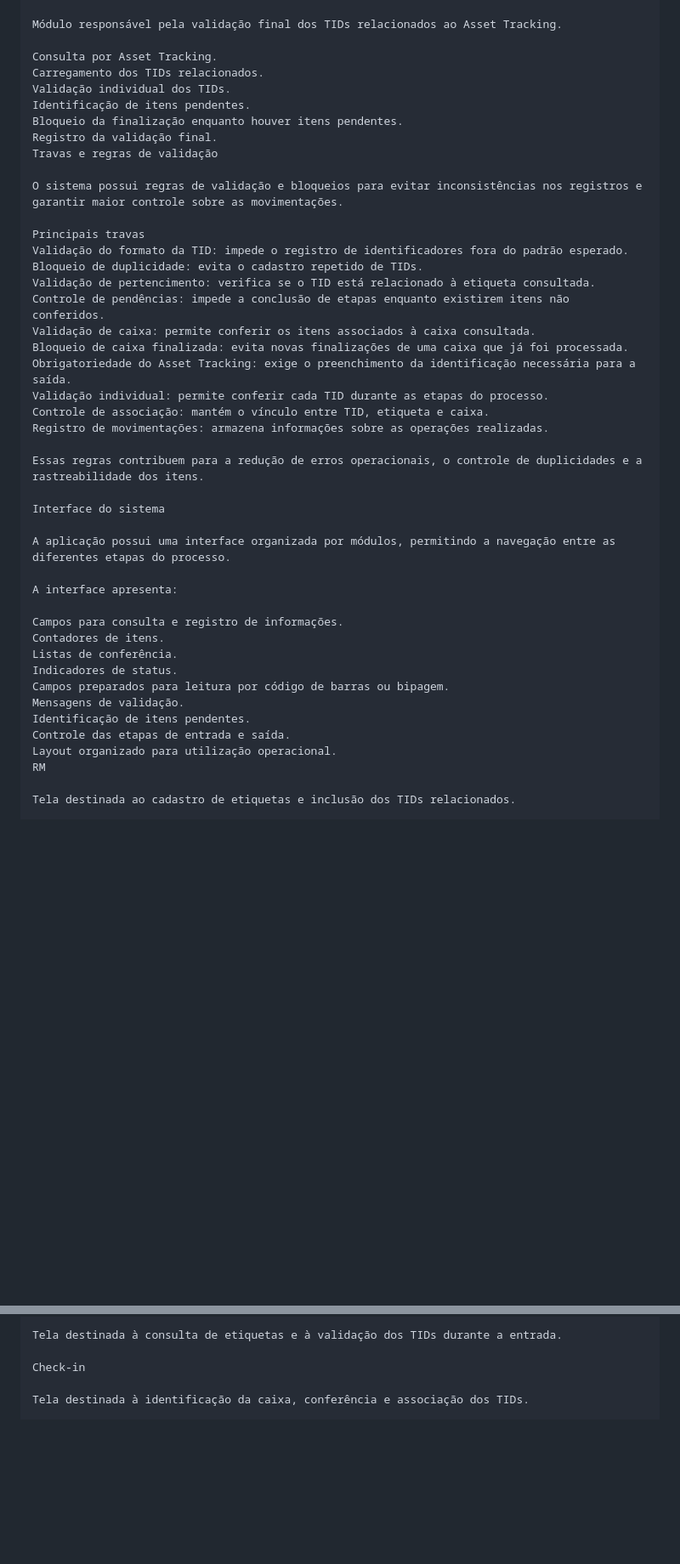
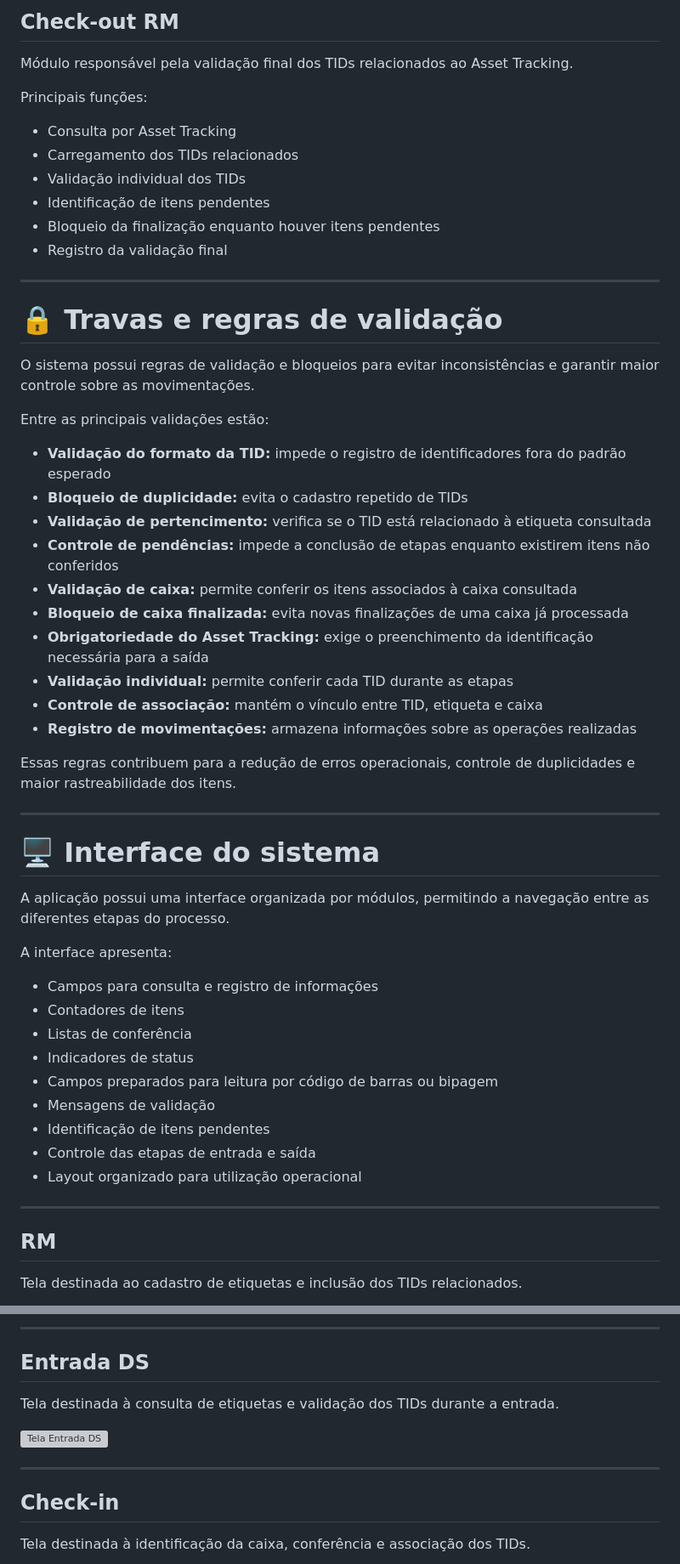
Before and after one commit to gabrielnasc17/controle-tid-caixa, a Markdown page: README.md, 2 parts joined by grey strips. Shown at 85% size. Rendered like a GitHub page; blank space fills up the shorter version; grey boxes are pictures that could not be loaded.

```diff
--- a/README.md
+++ b/README.md
@@ -102,46 +138,58 @@ Check-out RM
+## Check-out RM
 
 Módulo responsável pela validação final dos TIDs relacionados ao Asset Tracking.
 
-Consulta por Asset Tracking.
-Carregamento dos TIDs relacionados.
-Validação individual dos TIDs.
-Identificação de itens pendentes.
-Bloqueio da finalização enquanto houver itens pendentes.
-Registro da validação final.
-Travas e regras de validação
+Principais funções:
 
-O sistema possui regras de validação e bloqueios para evitar inconsistências nos registros e garantir maior controle sobre as movimentações.
+- Consulta por Asset Tracking
+- Carregamento dos TIDs relacionados
+- Validação individual dos TIDs
+- Identificação de itens pendentes
+- Bloqueio da finalização enquanto houver itens pendentes
+- Registro da validação final
 
-Principais travas
-Validação do formato da TID: impede o registro de identificadores fora do padrão esperado.
-Bloqueio de duplicidade: evita o cadastro repetido de TIDs.
-Validação de pertencimento: verifica se o TID está relacionado à etiqueta consultada.
-Controle de pendências: impede a conclusão de etapas enquanto existirem itens não conferidos.
-Validação de caixa: permite conferir os itens associados à caixa consultada.
-Bloqueio de caixa finalizada: evita novas finalizações de uma caixa que já foi processada.
-Obrigatoriedade do Asset Tracking: exige o preenchimento da identificação necessária para a saída.
-Validação individual: permite conferir cada TID durante as etapas do processo.
-Controle de associação: mantém o vínculo entre TID, etiqueta e caixa.
-Registro de movimentações: armazena informações sobre as operações realizadas.
+---
 
-Essas regras contribuem para a redução de erros operacionais, o controle de duplicidades e a rastreabilidade dos itens.
+# 🔒 Travas e regras de validação
 
-Interface do sistema
+O sistema possui regras de validação e bloqueios para evitar inconsistências e garantir maior controle sobre as movimentações.
+
+Entre as principais validações estão:
+
+- **Validação do formato da TID:** impede o registro de identificadores fora do padrão esperado
+- **Bloqueio de duplicidade:** evita o cadastro repetido de TIDs
+- **Validação de pertencimento:** verifica se o TID está relacionado à etiqueta consultada
+- **Controle de pendências:** impede a conclusão de etapas enquanto existirem itens não conferidos
+- **Validação de caixa:** permite conferir os itens associados à caixa consultada
+- **Bloqueio de caixa finalizada:** evita novas finalizações de uma caixa já processada
+- **Obrigatoriedade do Asset Tracking:** exige o preenchimento da identificação necessária para a saída
+- **Validação individual:** permite conferir cada TID durante as etapas
+- **Controle de associação:** mantém o vínculo entre TID, etiqueta e caixa
+- **Registro de movimentações:** armazena informações sobre as operações realizadas
+
+Essas regras contribuem para a redução de erros operacionais, controle de duplicidades e maior rastreabilidade dos itens.
+
+---
+
+# 🖥️ Interface do sistema
 
 A aplicação possui uma interface organizada por módulos, permitindo a navegação entre as diferentes etapas do processo.
 
 A interface apresenta:
 
-Campos para consulta e registro de informações.
-Contadores de itens.
-Listas de conferência.
-Indicadores de status.
-Campos preparados para leitura por código de barras ou bipagem.
-Mensagens de validação.
-Identificação de itens pendentes.
-Controle das etapas de entrada e saída.
-Layout organizado para utilização operacional.
-RM
+- Campos para consulta e registro de informações
+- Contadores de itens
+- Listas de conferência
+- Indicadores de status
+- Campos preparados para leitura por código de barras ou bipagem
+- Mensagens de validação
+- Identificação de itens pendentes
+- Controle das etapas de entrada e saída
+- Layout organizado para utilização operacional
+
+---
+
+## RM
 
 Tela destinada ao cadastro de etiquetas e inclusão dos TIDs relacionados.
 
@@ -149,7 +197,15 @@ Entrada DS
 
-Tela destinada à consulta de etiquetas e à validação dos TIDs durante a entrada.
+---
 
-Check-in
+## Entrada DS
+
+Tela destinada à consulta de etiquetas e validação dos TIDs durante a entrada.
+
+![Tela Entrada DS](docs/images/ENTRADA.PNG)
+
+---
+
+## Check-in
 
 Tela destinada à identificação da caixa, conferência e associação dos TIDs.
 
```
Also changed, not shown: other parts of README.md (+234 -151 lines).
